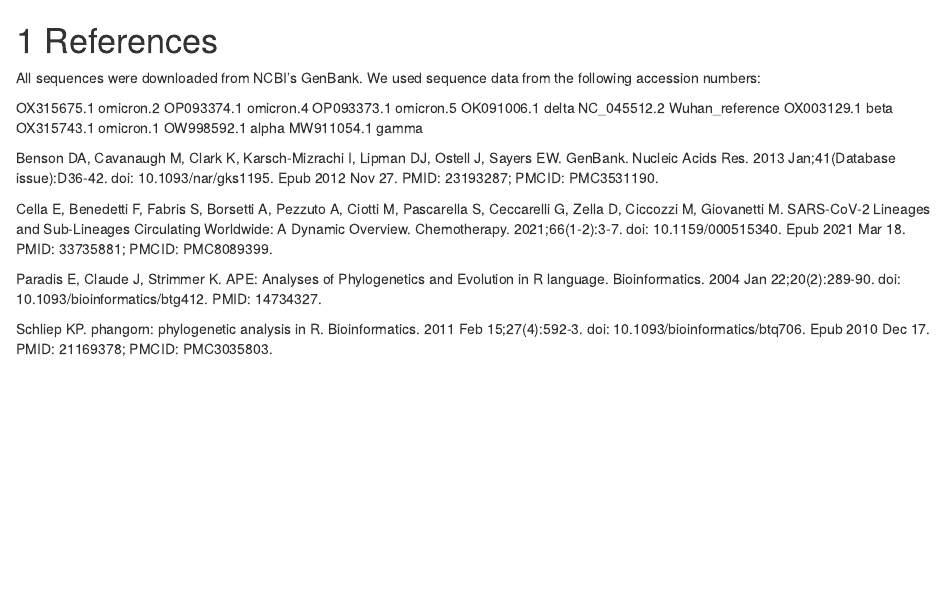
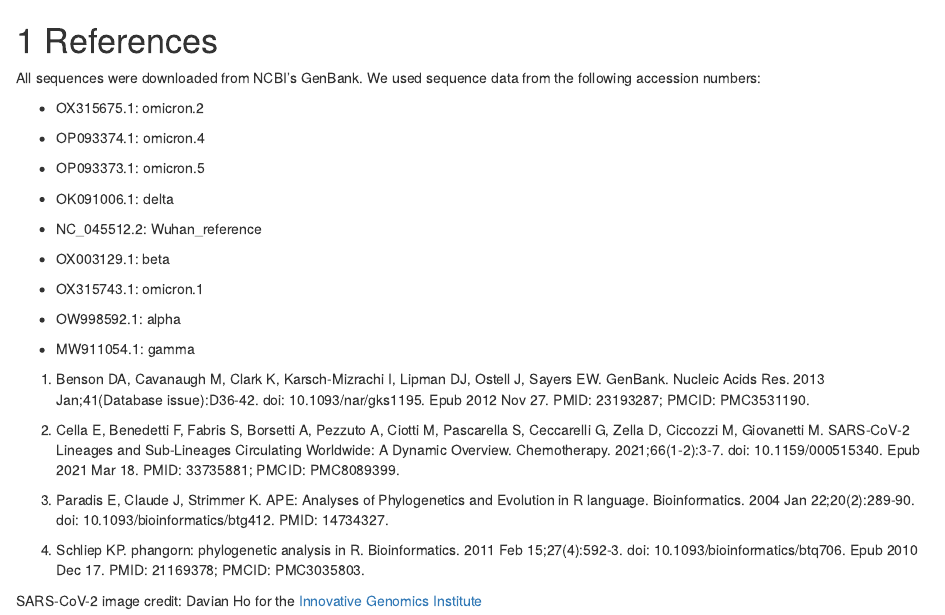
Before and after one commit to fhdsl/GDSCN_SARS_RStudio_on_AnVIL, an R Markdown document (References.Rmd): the page in a window 1100 px wide, from its top. Rendered offline with R 4.5, knitr and Pandoc, with nearby package versions; drawn as R Markdown's standard HTML page in place of the format the file asks for.

Commit message:
ava-edits

```diff
--- a/References.Rmd
+++ b/References.Rmd
@@ -2,20 +2,30 @@
 
 All sequences were downloaded from NCBI's GenBank. We used sequence data from the following accession numbers:
 
-OX315675.1	omicron.2
-OP093374.1	omicron.4
-OP093373.1	omicron.5
-OK091006.1	delta
-NC_045512.2	Wuhan_reference
-OX003129.1	beta
-OX315743.1	omicron.1
-OW998592.1	alpha
-MW911054.1	gamma
+  - OX315675.1: omicron.2
 
-Benson DA, Cavanaugh M, Clark K, Karsch-Mizrachi I, Lipman DJ, Ostell J, Sayers EW. GenBank. Nucleic Acids Res. 2013 Jan;41(Database issue):D36-42. doi: 10.1093/nar/gks1195. Epub 2012 Nov 27. PMID: 23193287; PMCID: PMC3531190.
+  - OP093374.1: omicron.4
 
-Cella E, Benedetti F, Fabris S, Borsetti A, Pezzuto A, Ciotti M, Pascarella S, Ceccarelli G, Zella D, Ciccozzi M, Giovanetti M. SARS-CoV-2 Lineages and Sub-Lineages Circulating Worldwide: A Dynamic Overview. Chemotherapy. 2021;66(1-2):3-7. doi: 10.1159/000515340. Epub 2021 Mar 18. PMID: 33735881; PMCID: PMC8089399.
+  - OP093373.1: omicron.5
 
-Paradis E, Claude J, Strimmer K. APE: Analyses of Phylogenetics and Evolution in R language. Bioinformatics. 2004 Jan 22;20(2):289-90. doi: 10.1093/bioinformatics/btg412. PMID: 14734327.
+  - OK091006.1: delta
 
-Schliep KP. phangorn: phylogenetic analysis in R. Bioinformatics. 2011 Feb 15;27(4):592-3. doi: 10.1093/bioinformatics/btq706. Epub 2010 Dec 17. PMID: 21169378; PMCID: PMC3035803.
+  - NC_045512.2: Wuhan_reference
+
+  - OX003129.1: beta
+
+  - OX315743.1: omicron.1
+
+  - OW998592.1: alpha
+
+  - MW911054.1: gamma
+
+1. Benson DA, Cavanaugh M, Clark K, Karsch-Mizrachi I, Lipman DJ, Ostell J, Sayers EW. GenBank. Nucleic Acids Res. 2013 Jan;41(Database issue):D36-42. doi: 10.1093/nar/gks1195. Epub 2012 Nov 27. PMID: 23193287; PMCID: PMC3531190.
+
+1. Cella E, Benedetti F, Fabris S, Borsetti A, Pezzuto A, Ciotti M, Pascarella S, Ceccarelli G, Zella D, Ciccozzi M, Giovanetti M. SARS-CoV-2 Lineages and Sub-Lineages Circulating Worldwide: A Dynamic Overview. Chemotherapy. 2021;66(1-2):3-7. doi: 10.1159/000515340. Epub 2021 Mar 18. PMID: 33735881; PMCID: PMC8089399.
+
+1. Paradis E, Claude J, Strimmer K. APE: Analyses of Phylogenetics and Evolution in R language. Bioinformatics. 2004 Jan 22;20(2):289-90. doi: 10.1093/bioinformatics/btg412. PMID: 14734327.
+
+1. Schliep KP. phangorn: phylogenetic analysis in R. Bioinformatics. 2011 Feb 15;27(4):592-3. doi: 10.1093/bioinformatics/btq706. Epub 2010 Dec 17. PMID: 21169378; PMCID: PMC3035803.
+
+SARS-CoV-2 image credit: Davian Ho for the [Innovative Genomics Institute](https://innovativegenomics.org/free-covid-19-illustrations/)
```
Also changed, not shown: 09-student_guide.Rmd (+24 -12 lines), resources/images/09-mrca_tree.png (added), 1 other file.
